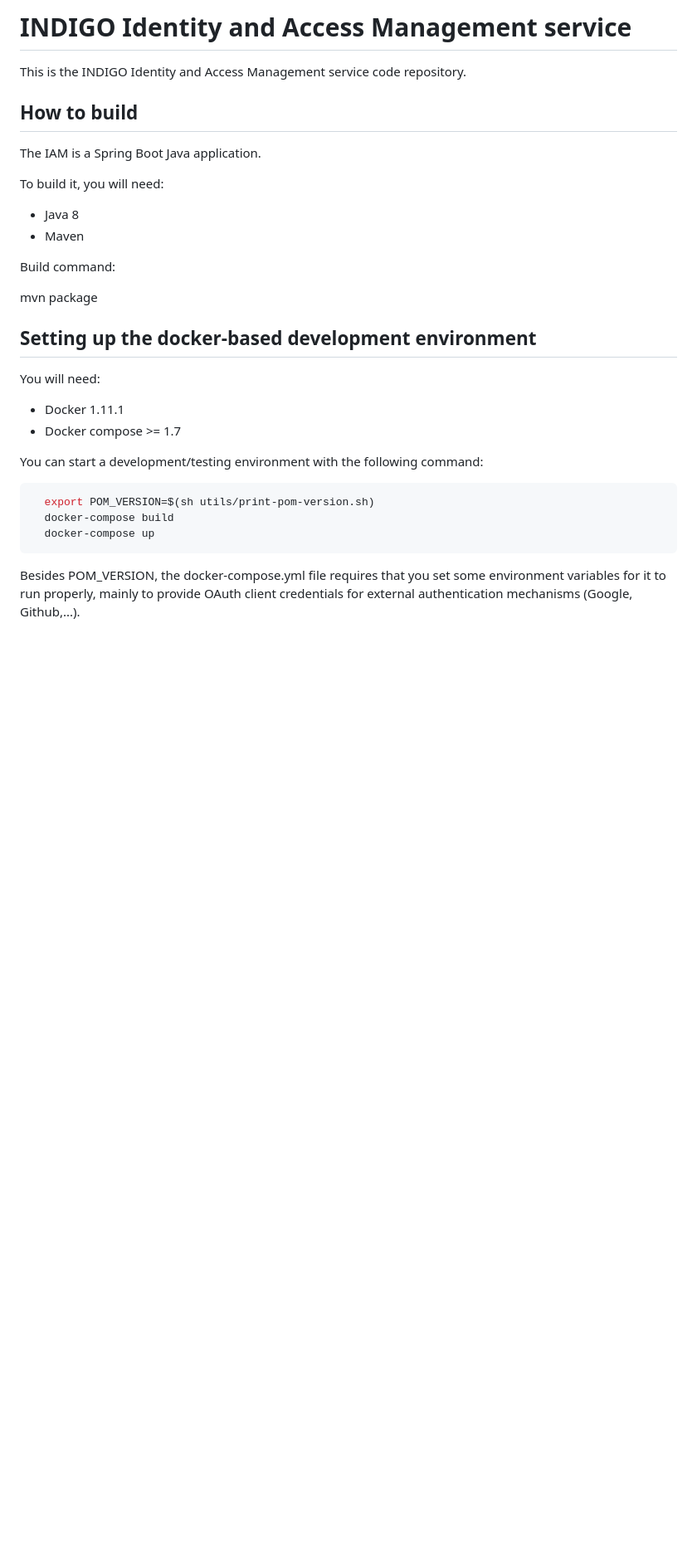
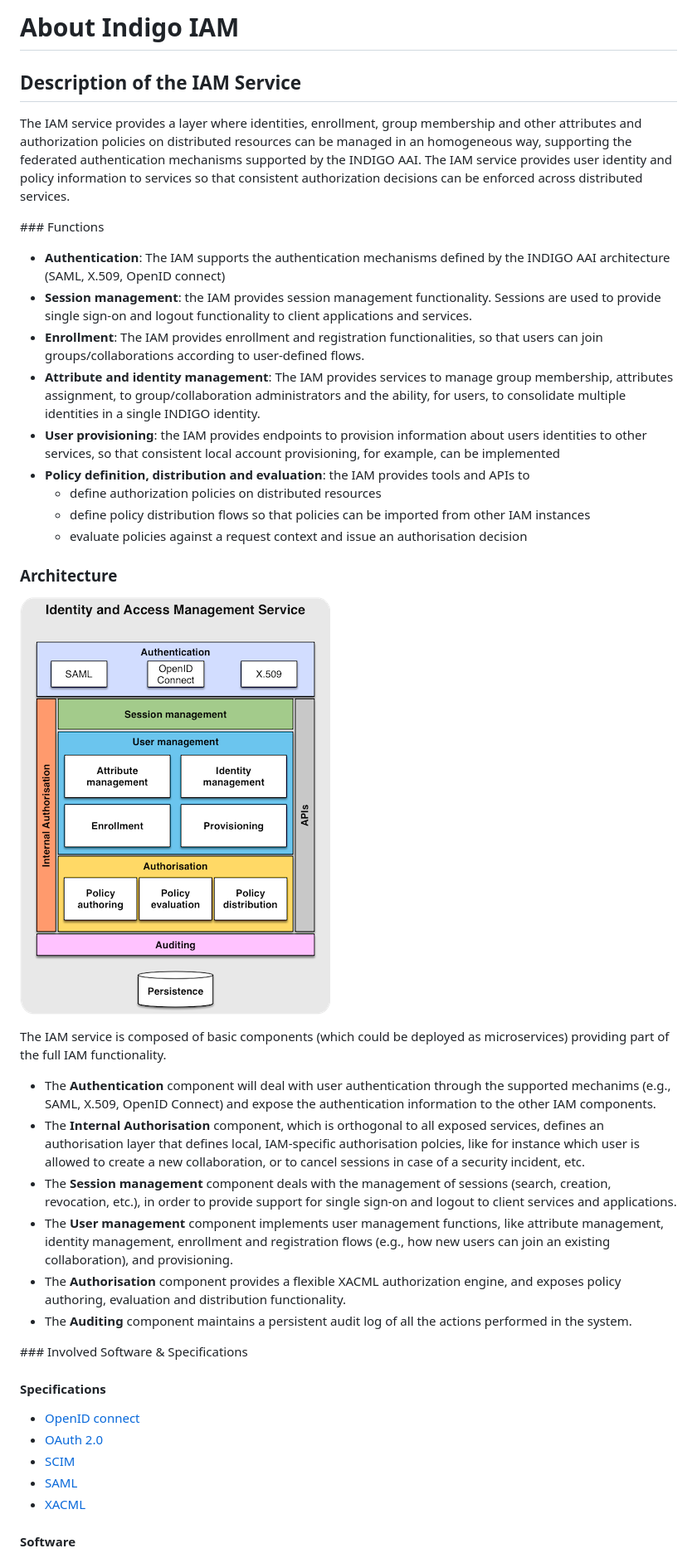
Before and after one commit to wguanicedew/iam, a Markdown page: README.md, the part around the change printed below. Shown: that part at 83% size. GitHub-like rendering; pictures changed too: doc/images/IAM-architecture.png (added); blank space fills up the shorter version.

Commit message:
First doc draft

````diff
--- a/README.md
+++ b/README.md
@@ -1,36 +1,45 @@
-# INDIGO Identity and Access Management service
+# About Indigo IAM
 
-This is the INDIGO Identity and Access Management service code repository.
+## Description of the IAM Service
 
-## How to build
+The IAM service provides a layer where identities, enrollment, group membership and other attributes and authorization policies on distributed resources can be managed in an homogeneous way, supporting the federated authentication mechanisms supported by the INDIGO AAI. The IAM service provides user identity and policy information to services so that consistent authorization decisions can be enforced across distributed services.
 
-The IAM is a Spring Boot Java application.
+### Functions
 
-To build it, you will need:
+* **Authentication**: The IAM supports the authentication mechanisms defined by the INDIGO AAI architecture (SAML, X.509, OpenID connect)
+* **Session management**: the IAM provides session management functionality. Sessions are used to provide single sign-on and logout functionality to client applications and services.
+* **Enrollment**: The IAM provides enrollment and registration functionalities, so that users can join groups/collaborations according to user-defined flows.
+* **Attribute and identity management**: The IAM provides services to manage group membership, attributes assignment, to group/collaboration administrators and the ability, for users, to consolidate multiple identities in a single INDIGO identity.
+* **User provisioning**: the IAM provides endpoints to provision information about users identities to other services, so that consistent local account provisioning, for example, can be implemented
+* **Policy definition, distribution and evaluation**: the IAM provides tools and APIs to
+    - define authorization policies on distributed resources
+    - define policy distribution flows so that policies can be imported from other IAM instances
+    - evaluate policies against a request context and issue an authorisation decision
 
-- Java 8
-- Maven
+### Architecture
 
-Build command:
+![INDIGO IAM Architecture](doc/images/IAM-architecture.png)
 
-  mvn package
+The IAM service is composed of basic components (which could be deployed as microservices) providing part of the full IAM functionality.
 
-## Setting up the docker-based development environment
+* The **Authentication** component will deal with user authentication through the supported mechanims (e.g., SAML, X.509, OpenID Connect) and expose the authentication information to the other IAM components.
+* The **Internal Authorisation** component, which is orthogonal to all exposed services, defines an authorisation layer that defines local, IAM-specific authorisation polcies, like for instance which user is allowed to create a new collaboration, or to cancel sessions in case of a security incident, etc.
+* The **Session management** component deals with the management of sessions (search, creation, revocation, etc.), in order to provide support for single sign-on and logout
+to client services and applications.
+* The **User management** component implements user management functions, like attribute management, identity management, enrollment and registration flows (e.g., how new users can join an existing collaboration), and provisioning.
+* The **Authorisation** component provides a flexible XACML authorization engine, and exposes policy authoring, evaluation and distribution functionality.
+* The **Auditing** component maintains a persistent audit log of all the actions performed in the system.
 
-You will need:
 
-- Docker 1.11.1
-- Docker compose >= 1.7
+### Involved Software & Specifications
 
-You can start a development/testing environment with the following command:
+#### Specifications
 
-```bash
-  export POM_VERSION=$(sh utils/print-pom-version.sh)
-  docker-compose build
-  docker-compose up
-```
+* [OpenID connect](http://openid.net/connect/)
+* [OAuth 2.0](http://tools.ietf.org/html/rfc6749)
+* [SCIM](http://www.simplecloud.info/)
+* [SAML](https://www.oasis-open.org/committees/security/)
+* [XACML](https://www.oasis-open.org/committees/tc_home.php?wg_abbrev=xacml)
 
-Besides POM_VERSION, the docker-compose.yml file requires that you set some
-environment variables for it to run properly, mainly to provide OAuth client
-credentials for external authentication mechanisms (Google, Github,...).
+#### Software
 
````
Also changed, not shown: other parts of README.md (+5 -16 lines), SUMMARY.md (added, +10 -0 lines), doc/admin.md (added, +50 -0 lines), doc/developer.md (added, +3 -0 lines), doc/user.md (added, +3 -0 lines).
